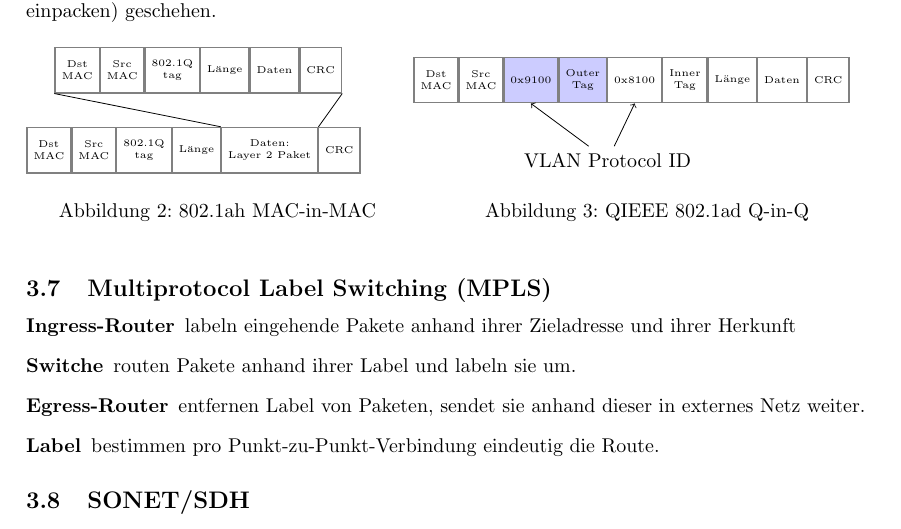
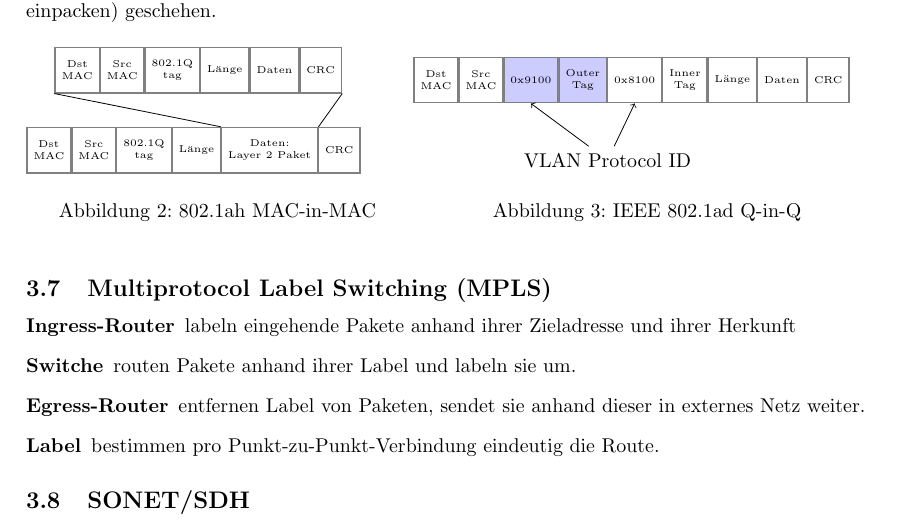
Before and after one commit to fsr/Stoffkiste, a LaTeX document (Rechnernetze/zusammenfassung.tex): part of page 7 of 13, cut so that both start at the same text. Compiled offline with pdfLaTeX.

Commit message:
spelling

```diff
--- a/Rechnernetze/zusammenfassung.tex
+++ b/Rechnernetze/zusammenfassung.tex
@@ -631,7 +631,7 @@ Um zwischen verschiedenen Standorten (z.B. größere Firmen) mehrere getrennte L
             \draw[->] (vpidl) -- (ovpid.south);
             \draw[->] (vpidl) -- (ivpid.south);
     \end{tikzpicture}
-    \caption{QIEEE 802.1ad Q-in-Q}
+    \caption{IEEE 802.1ad Q-in-Q}
 \end{minipage}
 \end{figure}
 
```
